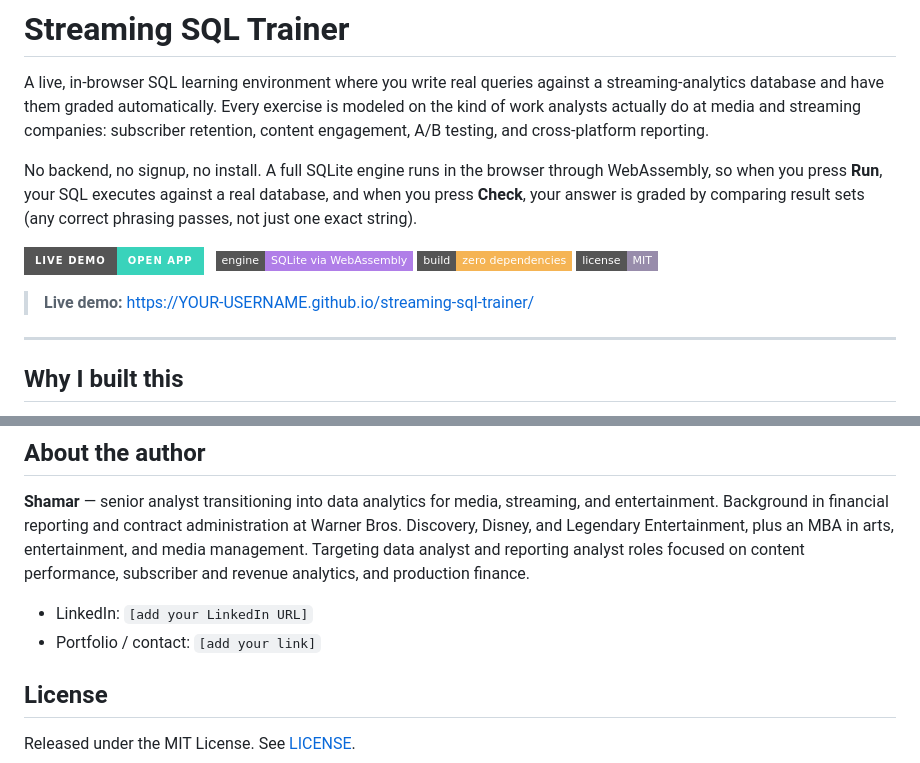
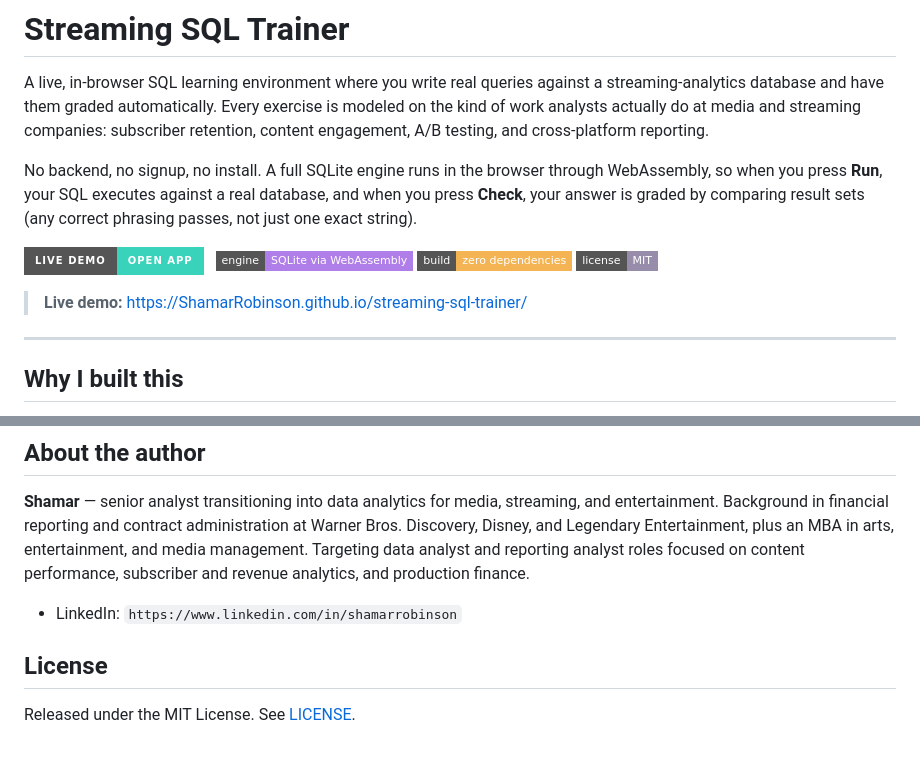
Before and after one commit to ShamarRobinson/streaming-sql-trainer, a Markdown page: README.md, 2 parts joined by grey strips. GitHub-like rendering; badges without logos.

```diff
--- a/README.md
+++ b/README.md
@@ -12,7 +12,7 @@ No backend, no signup, no install. A full SQLite engine runs in the browser thro
 ![No dependencies](https://img.shields.io/badge/build-zero_dependencies-f5b454?style=flat-square)
 ![License: MIT](https://img.shields.io/badge/license-MIT-988cab?style=flat-square)
 
-> **Live demo:** https://YOUR-USERNAME.github.io/streaming-sql-trainer/
+> **Live demo:** https://ShamarRobinson.github.io/streaming-sql-trainer/
 
 ---
 
@@ -91,8 +91,7 @@ An internet connection is required the first time you open it, so the browser ca
 
 **Shamar** — senior analyst transitioning into data analytics for media, streaming, and entertainment. Background in financial reporting and contract administration at Warner Bros. Discovery, Disney, and Legendary Entertainment, plus an MBA in arts, entertainment, and media management. Targeting data analyst and reporting analyst roles focused on content performance, subscriber and revenue analytics, and production finance.
 
-- LinkedIn: `[add your LinkedIn URL]`
-- Portfolio / contact: `[add your link]`
+- LinkedIn: `https://www.linkedin.com/in/shamarrobinson`
 
 ## License
 
```
Also changed, not shown: other parts of README.md (+1 -1 lines).
